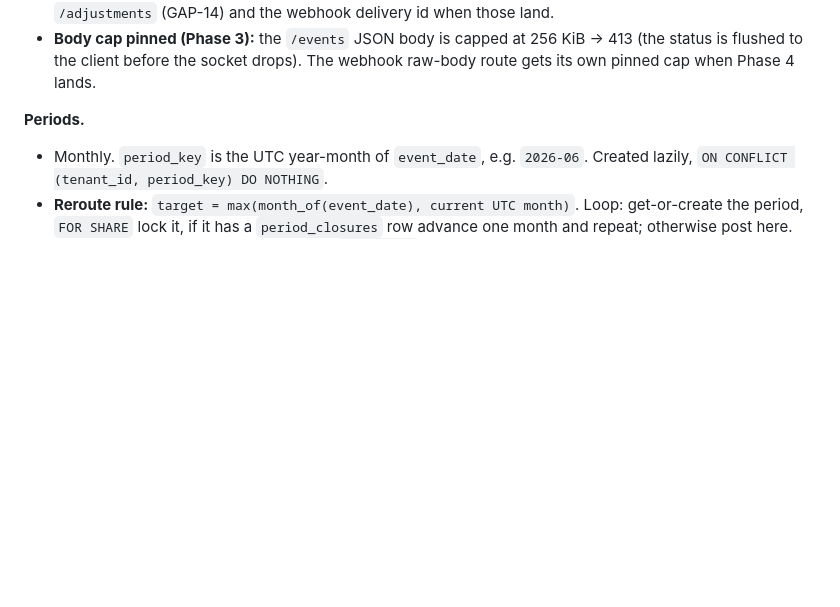
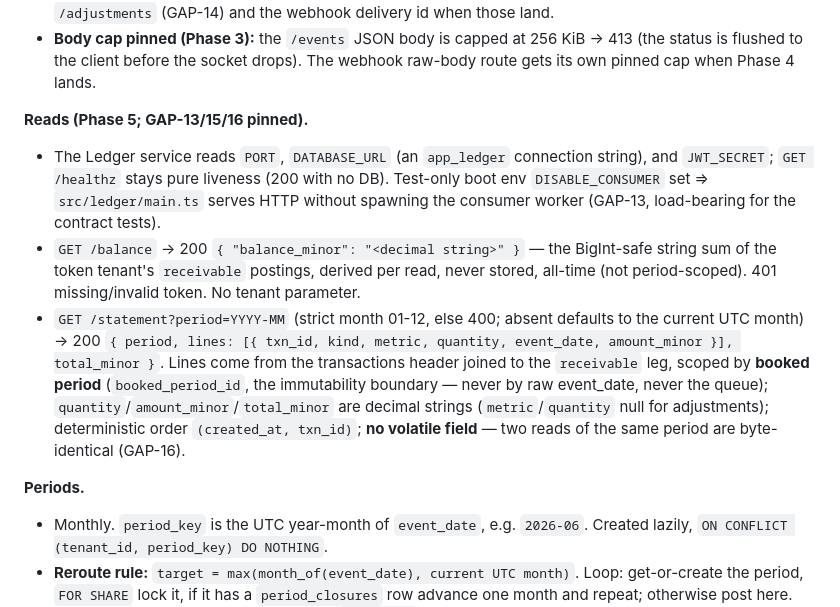
Before and after one commit to leecohen2311/keel-caseStudy, a Markdown page: MEMORY.md, the part around the change. Drawn GitHub-style; blank space fills up the shorter version.

Commit message:
docs: pin read-API GAPs (13/15/16) before Phase 5

```diff
--- a/MEMORY.md
+++ b/MEMORY.md
@@ -186,6 +186,24 @@ Defaults chosen so the agent does not improvise. Change here first if you disagr
 - **Body cap pinned (Phase 3):** the `/events` JSON body is capped at 256 KiB → 413 (the
   status is flushed to the client before the socket drops). The webhook raw-body route
   gets its own pinned cap when Phase 4 lands.
+
+**Reads (Phase 5; GAP-13/15/16 pinned).**
+- The Ledger service reads `PORT`, `DATABASE_URL` (an `app_ledger` connection string),
+  and `JWT_SECRET`; `GET /healthz` stays pure liveness (200 with no DB). Test-only boot
+  env `DISABLE_CONSUMER` set ⇒ `src/ledger/main.ts` serves HTTP without spawning the
+  consumer worker (GAP-13, load-bearing for the contract tests).
+- `GET /balance` → 200 `{ "balance_minor": "<decimal string>" }` — the BigInt-safe
+  string sum of the token tenant's `receivable` postings, derived per read, never
+  stored, all-time (not period-scoped). 401 missing/invalid token. No tenant parameter.
+- `GET /statement?period=YYYY-MM` (strict month 01-12, else 400; absent defaults to the
+  current UTC month) → 200
+  `{ period, lines: [{ txn_id, kind, metric, quantity, event_date, amount_minor }],
+  total_minor }`. Lines come from the transactions header joined to the `receivable`
+  leg, scoped by **booked period** (`booked_period_id`, the immutability boundary —
+  never by raw event_date, never the queue); `quantity`/`amount_minor`/`total_minor`
+  are decimal strings (`metric`/`quantity` null for adjustments); deterministic order
+  `(created_at, txn_id)`; **no volatile field** — two reads of the same period are
+  byte-identical (GAP-16).
 
 **Periods.**
 - Monthly. `period_key` is the UTC year-month of `event_date`, e.g. `2026-06`. Created
```
